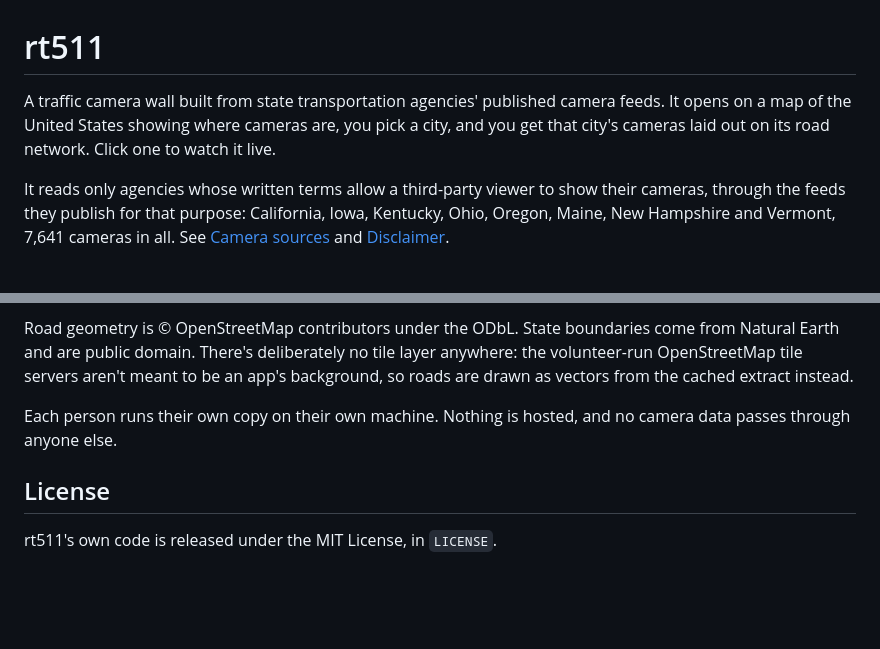
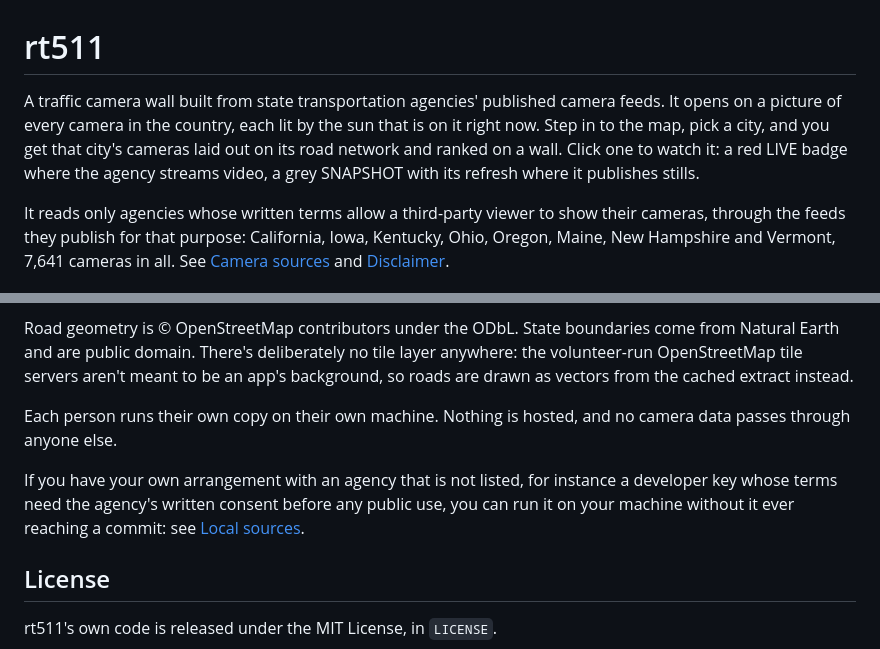
Before and after one commit to raynbowy23/rt511, a Markdown page: README.md, 2 parts joined by grey strips. GitHub-like rendering; blank space fills up the shorter version.

```diff
--- a/README.md
+++ b/README.md
@@ -1,6 +1,6 @@
 # rt511
 
-A traffic camera wall built from state transportation agencies' published camera feeds. It opens on a map of the United States showing where cameras are, you pick a city, and you get that city's cameras laid out on its road network. Click one to watch it live.
+A traffic camera wall built from state transportation agencies' published camera feeds. It opens on a picture of every camera in the country, each lit by the sun that is on it right now. Step in to the map, pick a city, and you get that city's cameras laid out on its road network and ranked on a wall. Click one to watch it: a red LIVE badge where the agency streams video, a grey SNAPSHOT with its refresh where it publishes stills.
 
 It reads only agencies whose written terms allow a third-party viewer to show their cameras, through the feeds they publish for that purpose: California, Iowa, Kentucky, Ohio, Oregon, Maine, New Hampshire and Vermont, 7,641 cameras in all. See [Camera sources](#camera-sources) and [Disclaimer](#disclaimer).
 
@@ -193,6 +193,8 @@ Road geometry is © OpenStreetMap contributors under the ODbL. State boundaries
 
 Each person runs their own copy on their own machine. Nothing is hosted, and no camera data passes through anyone else.
 
+If you have your own arrangement with an agency that is not listed, for instance a developer key whose terms need the agency's written consent before any public use, you can run it on your machine without it ever reaching a commit: see [Local sources](docs/sources.md#local-sources).
+
 ## License
 
 rt511's own code is released under the MIT License, in `LICENSE`.
```
Also changed, not shown: docs/architecture.md (+5 -3 lines).
